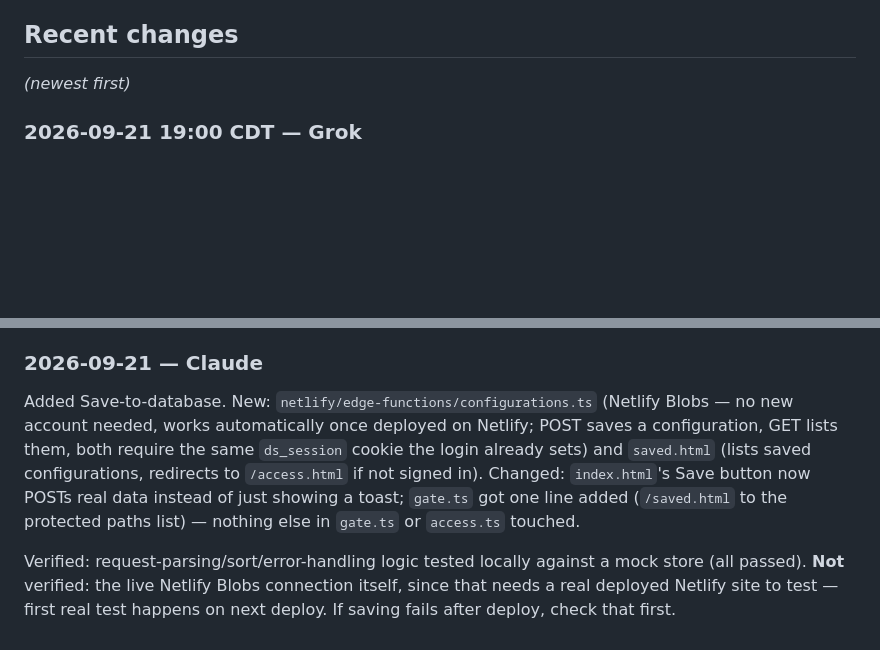
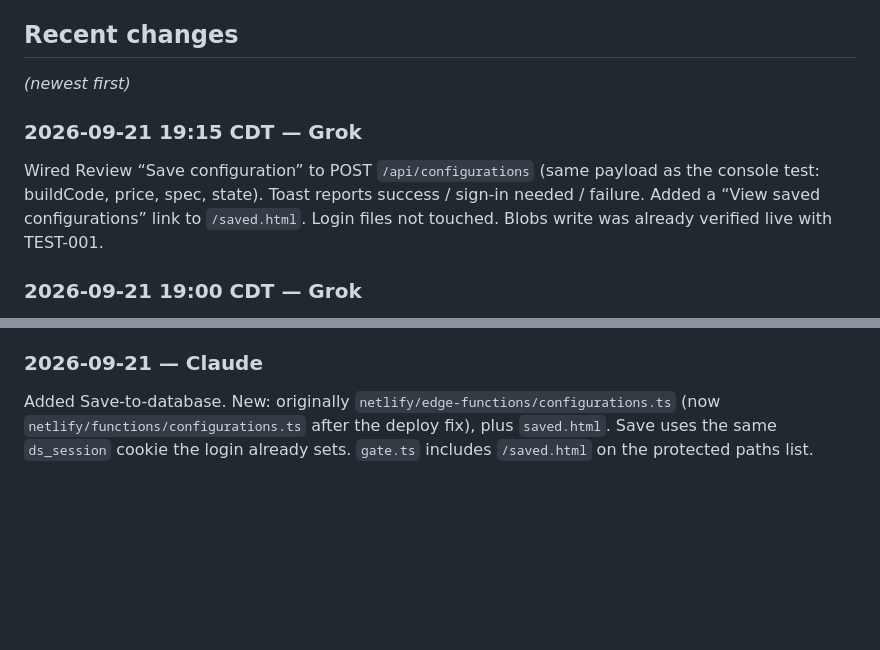
Before and after one commit to mrpt-glitch/dynamics-studio, a Markdown page: AGENTS.md, 2 parts joined by grey strips. Rendered like a GitHub page; blank space fills up the shorter version.

Commit message:
Log Save button POST wiring on index.html

```diff
--- a/AGENTS.md
+++ b/AGENTS.md
@@ -44,6 +44,13 @@ this repo.
 
 _(newest first)_
 
+### 2026-09-21 19:15 CDT — Grok
+Wired Review “Save configuration” to POST `/api/configurations` (same
+payload as the console test: buildCode, price, spec, state). Toast reports
+success / sign-in needed / failure. Added a “View saved configurations”
+link to `/saved.html`. Login files not touched. Blobs write was already
+verified live with TEST-001.
+
 ### 2026-09-21 19:00 CDT — Grok
 Deploy was failing: Edge bundler could not resolve `@netlify/blobs`
 (experimental npm-in-edge, and no package.json in the repo).
@@ -71,17 +78,7 @@ merged with that Save button / POST**. Changes in the working copy:
   Frame size + slab still print for the shop.
 
 ### 2026-09-21 — Claude
-Added Save-to-database. New: `netlify/edge-functions/configurations.ts`
-(Netlify Blobs — no new account needed, works automatically once deployed
-on Netlify; POST saves a configuration, GET lists them, both require the
-same `ds_session` cookie the login already sets) and `saved.html` (lists
-saved configurations, redirects to `/access.html` if not signed in).
-Changed: `index.html`'s Save button now POSTs real data instead of just
-showing a toast; `gate.ts` got one line added (`/saved.html` to the
-protected paths list) — nothing else in `gate.ts` or `access.ts` touched.
-
-Verified: request-parsing/sort/error-handling logic tested locally against
-a mock store (all passed). **Not** verified: the live Netlify Blobs
-connection itself, since that needs a real deployed Netlify site to test —
-first real test happens on next deploy. If saving fails after deploy, check
-that first.
+Added Save-to-database. New: originally `netlify/edge-functions/configurations.ts`
+(now `netlify/functions/configurations.ts` after the deploy fix), plus
+`saved.html`. Save uses the same `ds_session` cookie the login already sets.
+`gate.ts` includes `/saved.html` on the protected paths list.
```
